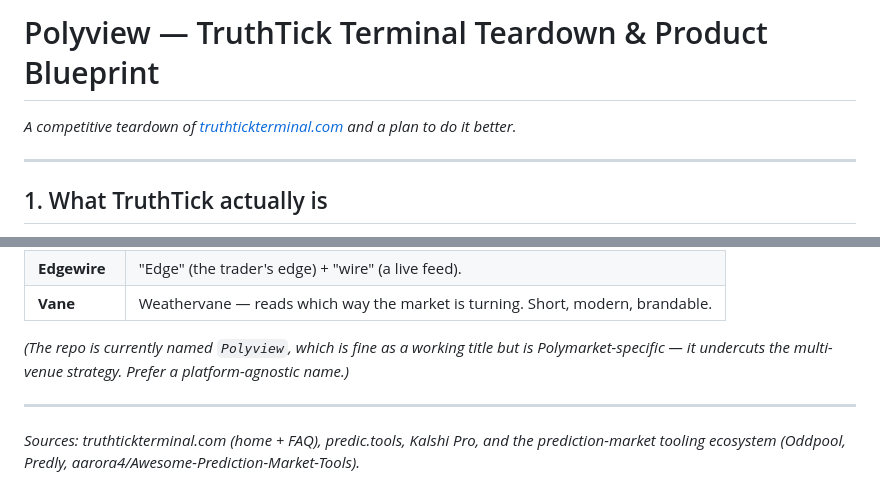
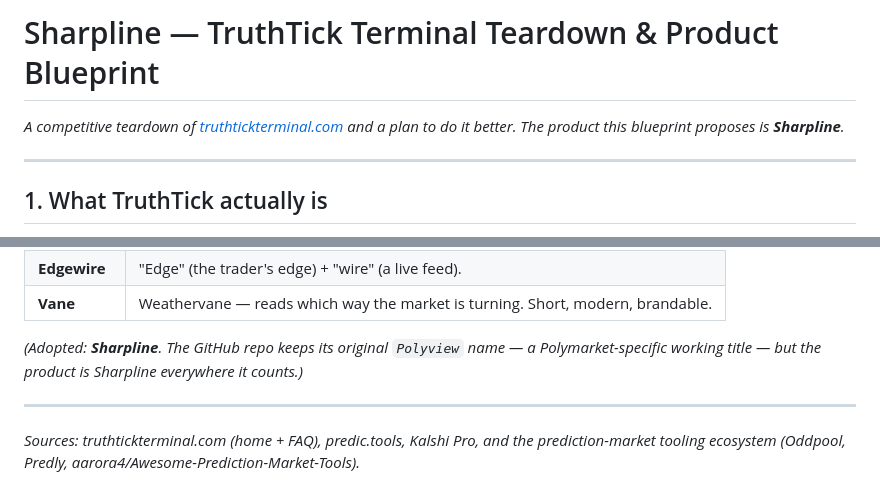
Before and after one commit to ashbosco1231-cmyk/Polyview, a Markdown page: TEARDOWN_AND_BLUEPRINT.md, 2 parts joined by grey strips. GitHub-like rendering.

Commit message:
Rename blueprint title to Sharpline; move to sharpline branch
Drops the last of the old working-title/analysis naming from our own docs.
Competitor references (TruthTick / truthtickterminal.com) remain where the
teardown legitimately analyses that product.

```diff
--- a/TEARDOWN_AND_BLUEPRINT.md
+++ b/TEARDOWN_AND_BLUEPRINT.md
@@ -1,6 +1,6 @@
-# Polyview — TruthTick Terminal Teardown & Product Blueprint
+# Sharpline — TruthTick Terminal Teardown & Product Blueprint
 
-*A competitive teardown of [truthtickterminal.com](https://truthtickterminal.com) and a plan to do it better.*
+*A competitive teardown of [truthtickterminal.com](https://truthtickterminal.com) and a plan to do it better. The product this blueprint proposes is **Sharpline**.*
 
 ---
 
@@ -108,7 +108,7 @@ Non-custodial at every tier — **never hold user funds.**
 | **Edgewire** | "Edge" (the trader's edge) + "wire" (a live feed). |
 | **Vane** | Weathervane — reads which way the market is turning. Short, modern, brandable. |
 
-*(The repo is currently named `Polyview`, which is fine as a working title but is Polymarket-specific — it undercuts the multi-venue strategy. Prefer a platform-agnostic name.)*
+*(Adopted: **Sharpline**. The GitHub repo keeps its original `Polyview` name — a Polymarket-specific working title — but the product is Sharpline everywhere it counts.)*
 
 ---
 
```
